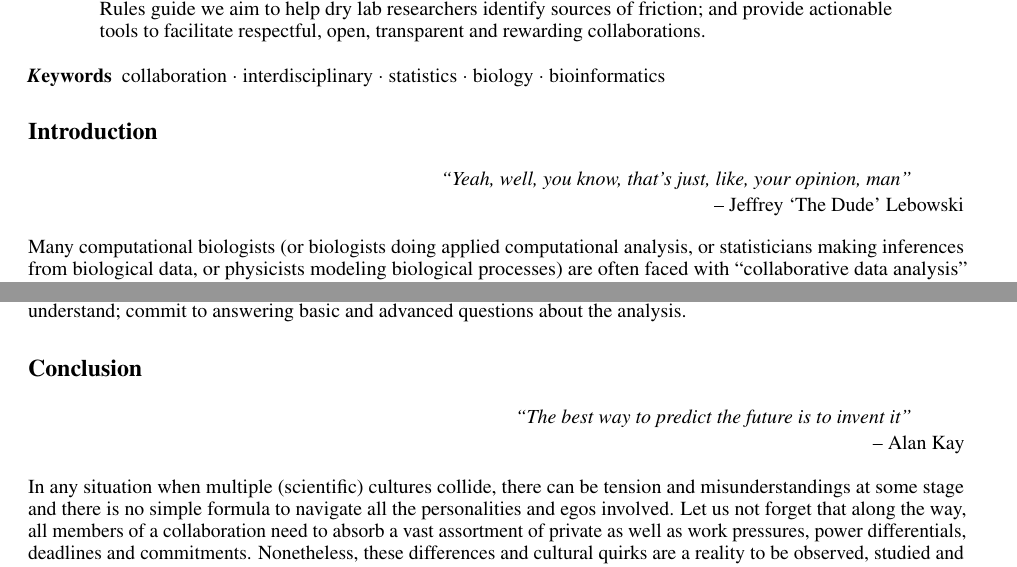
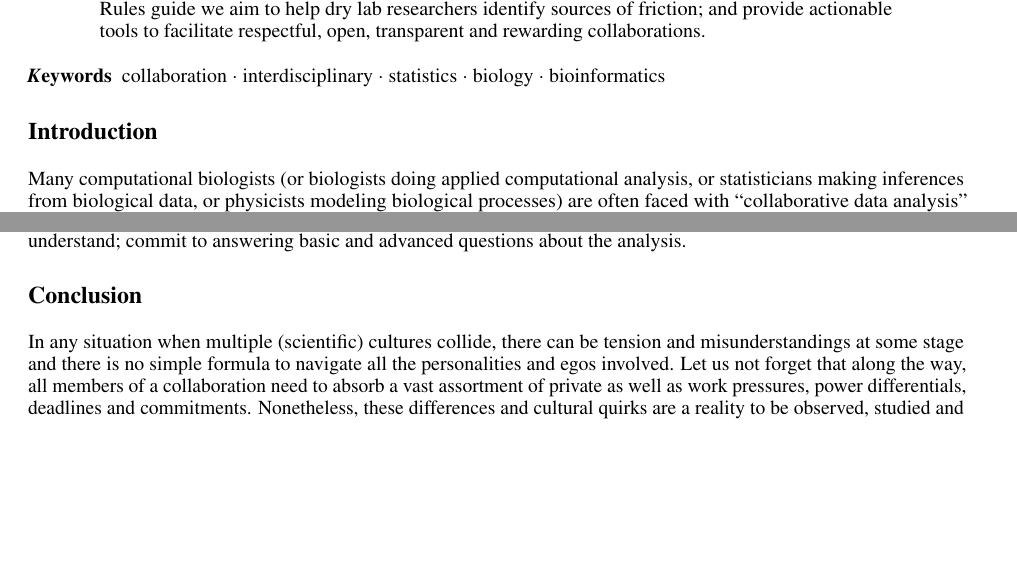
Before and after one commit to imallona/ten_simple_rules_collaborations_2024, a LaTeX paper (ten_simple_rules_collaborations_2024.tex): two parts of pages 1 and 6 of 8, joined at a grey line, cut so that both start at the same text, the shorter picture padded with empty space. Compiled offline with pdfLaTeX.

Commit message:
The "dude" Lebowski addressing "men" > /dev/null

```diff
--- a/ten_simple_rules_collaborations_2024.tex
+++ b/ten_simple_rules_collaborations_2024.tex
@@ -66,11 +66,6 @@ Computational biologists are frequently engaged in collaborative data analysis w
 
 \section*{Introduction} %%%%%%%%%%%%%%%%%%%%%%%%%%%%%%%%%%%%%%%%%%%%%%%%%%%%%%%%%%%%%%%%%%%%%%
 
-\begin{flushright}
-\rightskip=1cm\textit{``Yeah, well, you know, that's just, like, your opinion, man''} \\
-\vspace{.2em}
-\rightskip=0cm -- Jeffrey `The Dude' Lebowski
-\end{flushright}
 
 Many computational biologists (or biologists doing applied computational analysis, or statisticians making inferences from biological data, or physicists modeling biological processes) are often faced with ``collaborative data analysis'' projects. Here, we specifically use the term collaborative data analysis instead of support or service to better represent our role in the scientific endeavour. The perspective represented here is that of a dry lab research group primarily engaged in assessing and developing new computational tools to process, interpret, explore and make inferences from complex molecular data. In theory, effective development of computational methods happens in harmony with the analysis of collaborators’ ``wild caught'' data and all the baggage that comes with cross-disciplinary multi-research-group (sometimes multi-silverback-group-leader) collaborations. In the ideal case, our contributions glue together robust streams of evidence for fascinating and complicated biological phenomena; in other cases, one could perceive such work as a rather unrewarding and pointless publish-or-perish endeavour.
 
@@ -246,11 +241,6 @@ Actionable items: add explanatory comments to your analysis’ code; don’t shy
 
 \section*{Conclusion} %%%%%%%%%%%%%%%%%%%%%%%%%%%%%%%%%%%%%%%%%%%%%%%%%%%%%%%%%%%%%%%%%%%%%%%%%%%%%%
 
-\begin{flushright}
-\rightskip=1cm\textit{``The best way to predict the future is to invent it''} \\
-\vspace{.2em}
-\rightskip=0cm -- Alan Kay
-\end{flushright}
 
 In any situation when multiple (scientific) cultures collide, there can be tension and misunderstandings at some stage and there is no simple formula to navigate all the personalities and egos involved. Let us not forget that along the way, all members of a collaboration need to absorb a vast assortment of private as well as work pressures, power differentials, deadlines and commitments. Nonetheless, these differences and cultural quirks are a reality to be observed, studied and understood such that we can embrace the diversity of scientific mindsets. We also note that the goal is not necessarily to pursue fully harmonious collaborations, because stumbling through our misunderstandings helps us crystalize norms for collaborations and define our core values of doing science. This may lead to lifelong collaborations or also to those that will never happen again.
 
```
